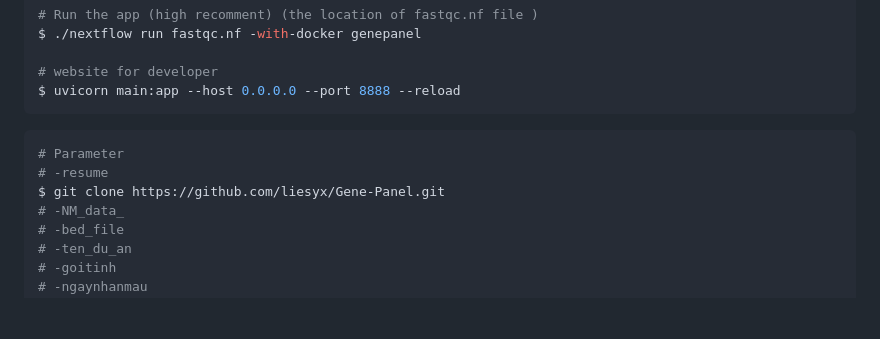
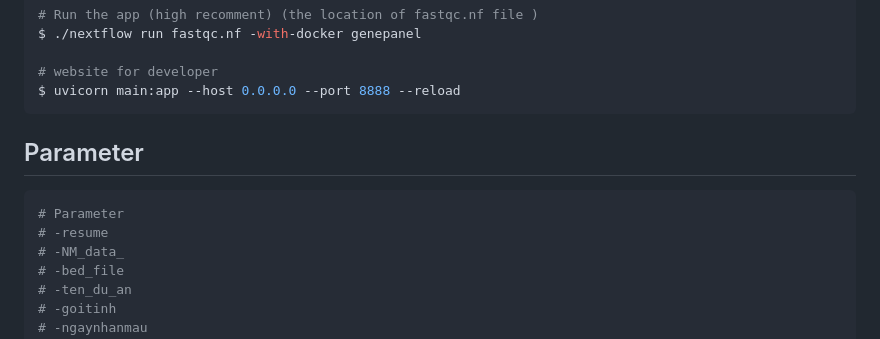
Before and after one commit to liesyx/genepanel, a Markdown page: README.md, the part around the change. GitHub-like rendering; blank space fills up the shorter version.

````diff
--- a/README.md
+++ b/README.md
@@ -73,10 +73,10 @@ $ ./nextflow run fastqc.nf -with-docker genepanel
 # website for developer
 $ uvicorn main:app --host 0.0.0.0 --port 8888 --reload
 ```
+## Parameter
 ```bash
 # Parameter
 # -resume
-$ git clone https://github.com/liesyx/Gene-Panel.git
 # -NM_data_
 # -bed_file
 # -ten_du_an
````
